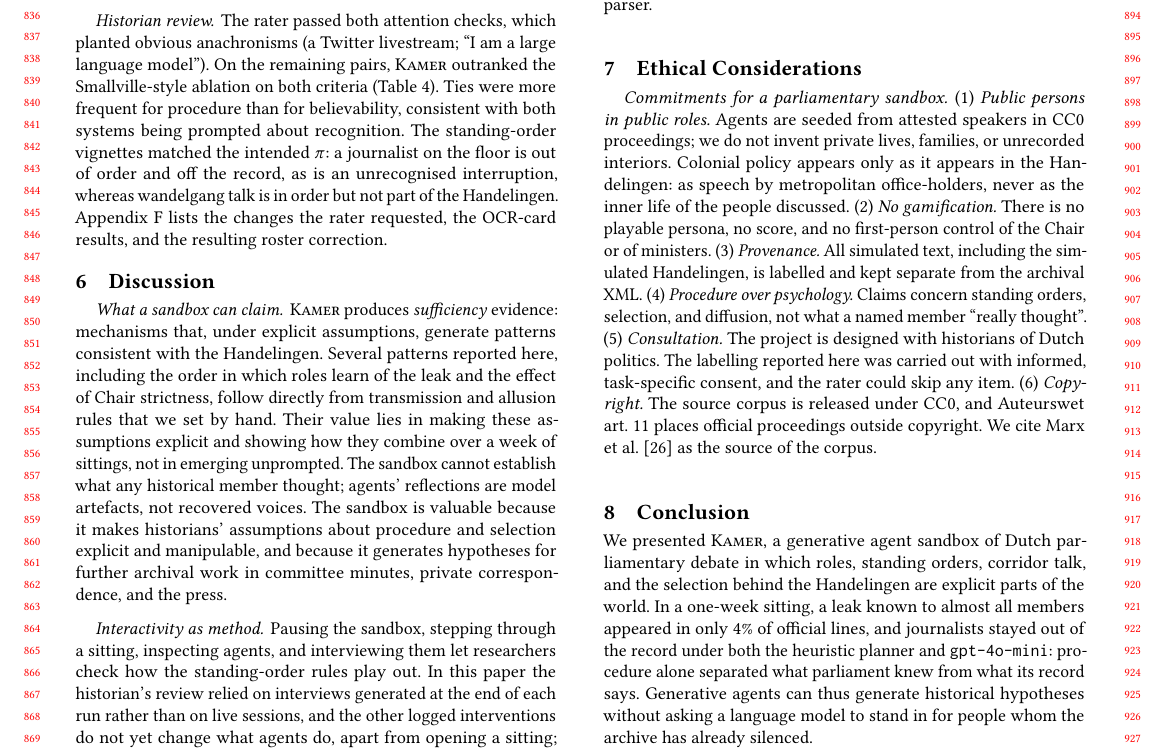
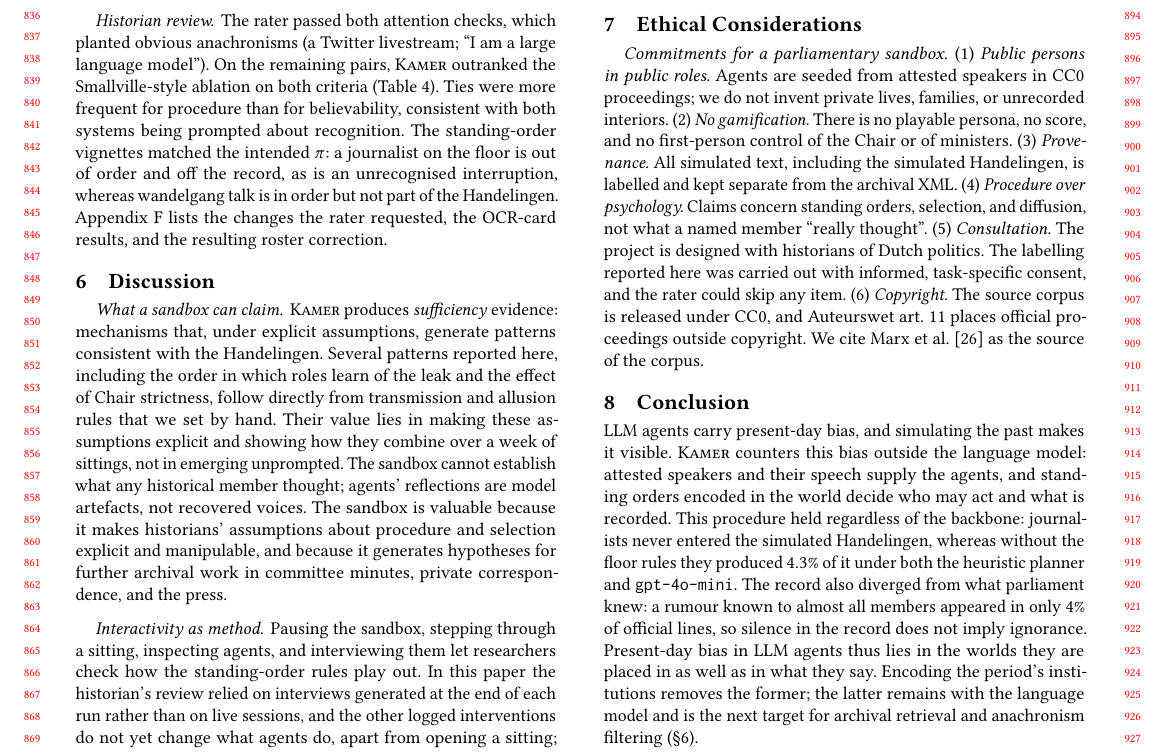
Before and after one commit to shuishen112/history-sandbox, a LaTeX paper (WWW2027_Parliamentary_Debate/www.tex): part of page 8 of 12, cut at the place of the change. Compiled offline with pdfLaTeX.

Commit message:
Tie the conclusion to the title and drop the colonial-policy sentence
The conclusion now opens with present-day bias in LLM agents, says how
Kamer counters it outside the language model, gives the backbone-
independent evidence, and closes on the abstract's point that the bias
lies in the world as well as in what agents say. The sentence on colonial
policy is removed from the ethics commitments.

Co-Authored-By: Claude Opus 5.5 <noreply@anthropic.com>
Claude-Session: https://claude.ai/code/session_01FB26uh1VJi8zYNSXMRB3qU

```diff
--- a/WWW2027_Parliamentary_Debate/www.tex
+++ b/WWW2027_Parliamentary_Debate/www.tex
@@ -962,9 +962,7 @@ DutchParl parser.
 \paragraph{Commitments for a parliamentary sandbox.}
 (1)~\emph{Public persons in public roles.} Agents are seeded from
 attested speakers in CC0 proceedings; we do not invent private lives,
-families, or unrecorded interiors. Colonial policy appears only as it
-appears in the Handelingen: as speech by metropolitan office-holders,
-never as the inner life of the people discussed.
+families, or unrecorded interiors.
 (2)~\emph{No gamification.} There is no playable persona, no score, and
 no first-person control of the Chair or of ministers.
 (3)~\emph{Provenance.} All simulated text, including the simulated
@@ -982,15 +980,20 @@ Marx et al.~\cite{marx2012dutchparl} as the source of the corpus.
 \section{Conclusion}
 \label{sec:conclusion}
 
-We presented \sys{}, a generative agent sandbox of Dutch parliamentary
-debate in which roles, standing orders, corridor talk, and the selection
-behind the Handelingen are explicit parts of the world. In a one-week sitting, a leak known to almost all members
-appeared in only $4\%$ of official lines, and journalists stayed out of
-the record under both the heuristic planner and \texttt{gpt-4o-mini}:
-procedure alone separated what parliament knew from what its record says.
-Generative agents
-can thus generate historical hypotheses without asking a language model to
-stand in for people whom the archive has already silenced.
+LLM agents carry present-day bias, and simulating the past makes it
+visible. \sys{} counters this bias outside the language model: attested
+speakers and their speech supply the agents, and standing orders encoded
+in the world decide who may act and what is recorded. This procedure held
+regardless of the backbone: journalists never entered the simulated
+Handelingen, whereas without the floor rules they produced $4.3\%$ of it
+under both the heuristic planner and \texttt{gpt-4o-mini}. The record also
+diverged from what parliament knew: a rumour known to almost all members
+appeared in only $4\%$ of official lines, so silence in the record does
+not imply ignorance. Present-day bias in LLM agents thus lies in the worlds they
+are placed in as well as in what they say. Encoding the period's
+institutions removes the former; the latter remains with the language
+model and is the next target for archival retrieval and anachronism
+filtering (\S\ref{sec:discussion}).
 
 %% =====================================================================
 \begin{acks}
```
Also changed, not shown: 2 other files.
